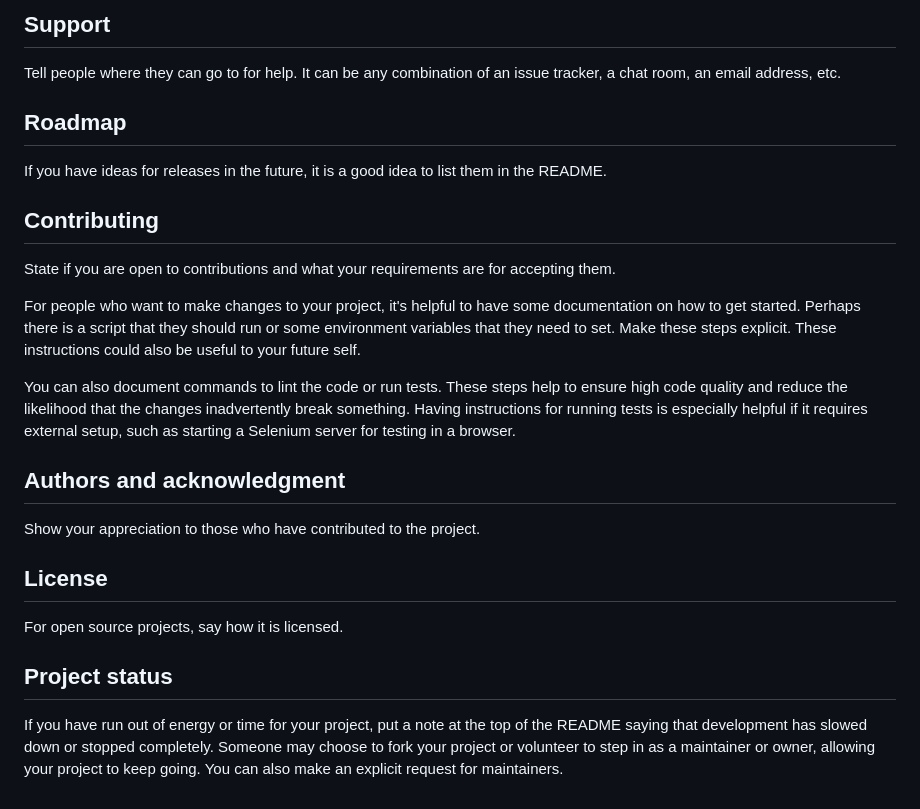
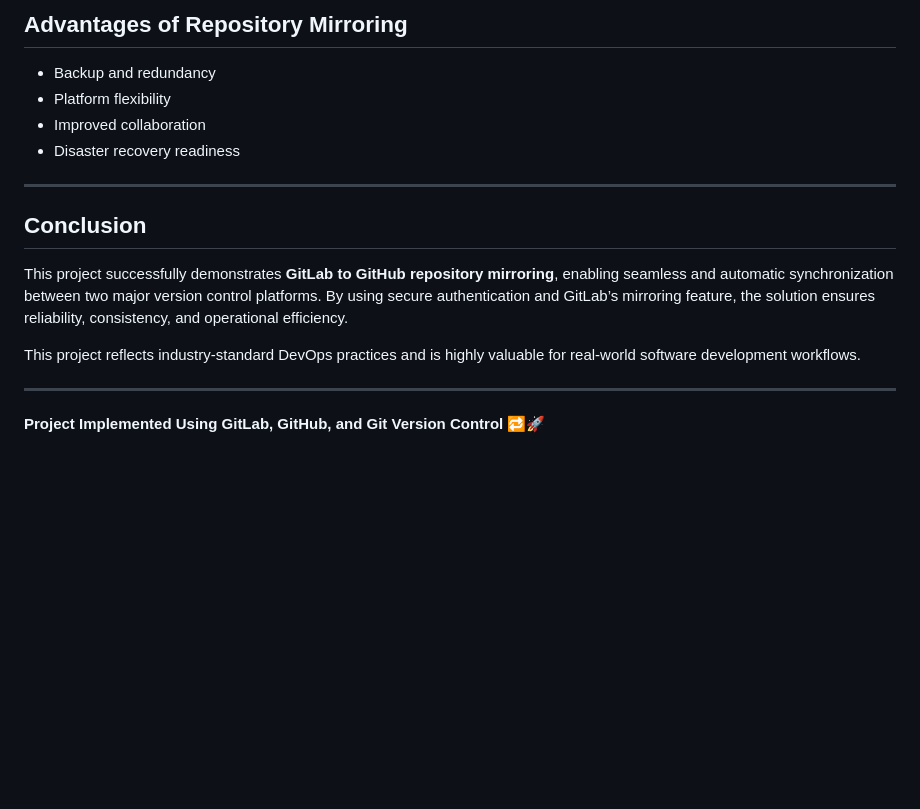
Before and after one commit to OmBhamare07/githubmirrior, a Markdown page: README.md, the part around one of its changes. Rendered like a GitHub page; blank space fills up the shorter version.

```diff
--- a/README.md
+++ b/README.md
@@ -72,22 +150,17 @@ Use examples liberally, and show the expected output if you can. It's helpful to
 
-## Support
-Tell people where they can go to for help. It can be any combination of an issue tracker, a chat room, an email address, etc.
+## Advantages of Repository Mirroring
+- Backup and redundancy
+- Platform flexibility
+- Improved collaboration
+- Disaster recovery readiness
 
-## Roadmap
-If you have ideas for releases in the future, it is a good idea to list them in the README.
+---
 
-## Contributing
-State if you are open to contributions and what your requirements are for accepting them.
+## Conclusion
+This project successfully demonstrates **GitLab to GitHub repository mirroring**, enabling seamless and automatic synchronization between two major version control platforms. By using secure authentication and GitLab’s mirroring feature, the solution ensures reliability, consistency, and operational efficiency.
 
-For people who want to make changes to your project, it's helpful to have some documentation on how to get started. Perhaps there is a script that they should run or some environment variables that they need to set. Make these steps explicit. These instructions could also be useful to your future self.
+This project reflects industry-standard DevOps practices and is highly valuable for real-world software development workflows.
 
-You can also document commands to lint the code or run tests. These steps help to ensure high code quality and reduce the likelihood that the changes inadvertently break something. Having instructions for running tests is especially helpful if it requires external setup, such as starting a Selenium server for testing in a browser.
+---
 
-## Authors and acknowledgment
-Show your appreciation to those who have contributed to the project.
-
-## License
-For open source projects, say how it is licensed.
-
-## Project status
-If you have run out of energy or time for your project, put a note at the top of the README saying that development has slowed down or stopped completely. Someone may choose to fork your project or volunteer to step in as a maintainer or owner, allowing your project to keep going. You can also make an explicit request for maintainers.
+**Project Implemented Using GitLab, GitHub, and Git Version Control** 🔁🚀
```
Also changed, not shown: other parts of README.md (+122 -44 lines).
